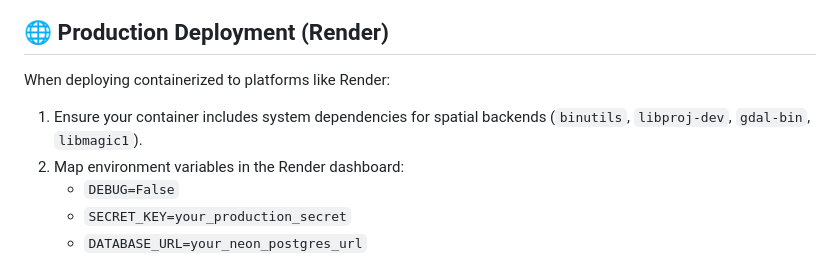
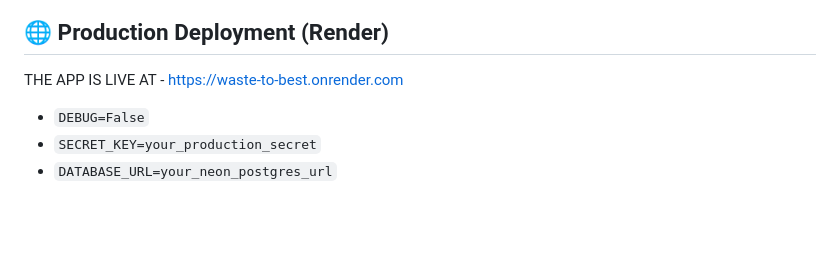
Before and after one commit to gawasaastha12-jpg/waste-to-best, a Markdown page: README.md, the part around one of its changes. Rendered like a GitHub page; blank space fills up the shorter version.

```diff
--- a/README.md
+++ b/README.md
@@ -177,8 +99,6 @@ python manage.py test
 
 ## 🌐 Production Deployment (Render)
-When deploying containerized to platforms like Render:
-1. Ensure your container includes system dependencies for spatial backends (`binutils`, `libproj-dev`, `gdal-bin`, `libmagic1`).
-2. Map environment variables in the Render dashboard:
+THE APP IS LIVE AT - https://waste-to-best.onrender.com
    - `DEBUG=False`
    - `SECRET_KEY=your_production_secret`
    - `DATABASE_URL=your_neon_postgres_url`
```
Also changed, not shown: other parts of README.md (+0 -78 lines).
